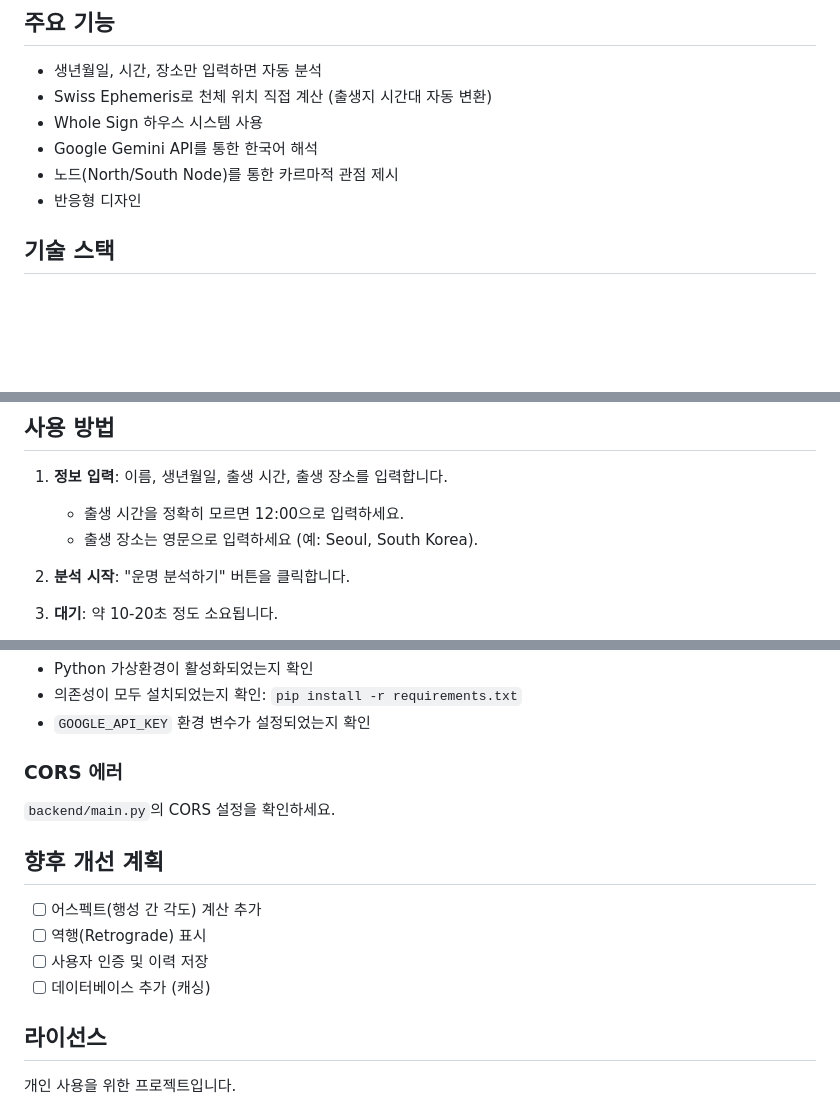
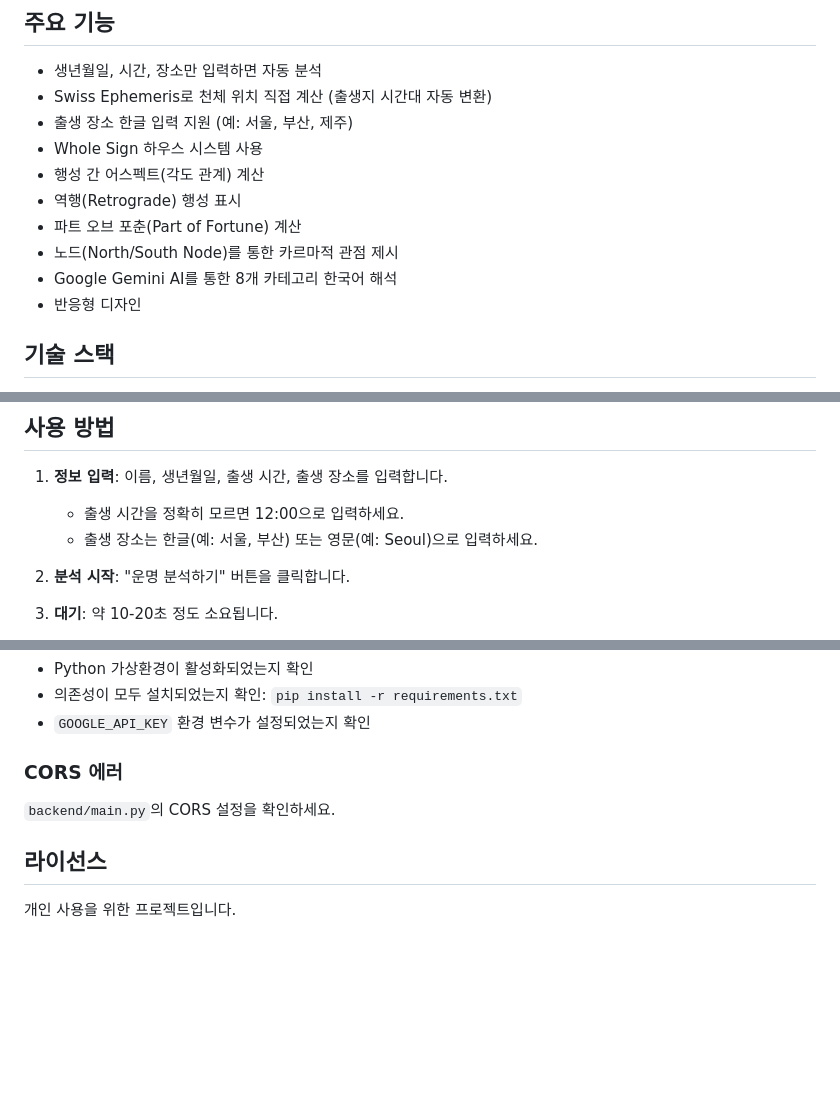
Before and after one commit to nyounglab/ask-the-stars, a Markdown page: README.md, 3 parts joined by grey strips. Drawn GitHub-style; blank space fills up the shorter version.

```diff
--- a/README.md
+++ b/README.md
@@ -8,9 +8,13 @@
 
 - 생년월일, 시간, 장소만 입력하면 자동 분석
 - Swiss Ephemeris로 천체 위치 직접 계산 (출생지 시간대 자동 변환)
+- 출생 장소 한글 입력 지원 (예: 서울, 부산, 제주)
 - Whole Sign 하우스 시스템 사용
-- Google Gemini API를 통한 한국어 해석
+- 행성 간 어스펙트(각도 관계) 계산
+- 역행(Retrograde) 행성 표시
+- 파트 오브 포춘(Part of Fortune) 계산
 - 노드(North/South Node)를 통한 카르마적 관점 제시
+- Google Gemini AI를 통한 8개 카테고리 한국어 해석
 - 반응형 디자인
 
 ## 기술 스택
@@ -61,7 +65,7 @@ GOOGLE_API_KEY={your-api-key} venv/bin/python -m uvicorn main:app \
 
 1. **정보 입력**: 이름, 생년월일, 출생 시간, 출생 장소를 입력합니다.
    - 출생 시간을 정확히 모르면 12:00으로 입력하세요.
-   - 출생 장소는 영문으로 입력하세요 (예: Seoul, South Korea).
+   - 출생 장소는 한글(예: 서울, 부산) 또는 영문(예: Seoul)으로 입력하세요.
 
 2. **분석 시작**: "운명 분석하기" 버튼을 클릭합니다.
 
@@ -143,13 +147,6 @@ Gemini API는 무료 티어가 있지만, 사용량에 따라 과금될 수 있
 
 `backend/main.py`의 CORS 설정을 확인하세요.
 
-## 향후 개선 계획
-
-- [ ] 어스펙트(행성 간 각도) 계산 추가
-- [ ] 역행(Retrograde) 표시
-- [ ] 사용자 인증 및 이력 저장
-- [ ] 데이터베이스 추가 (캐싱)
-
 ## 라이선스
 
 개인 사용을 위한 프로젝트입니다.
```
